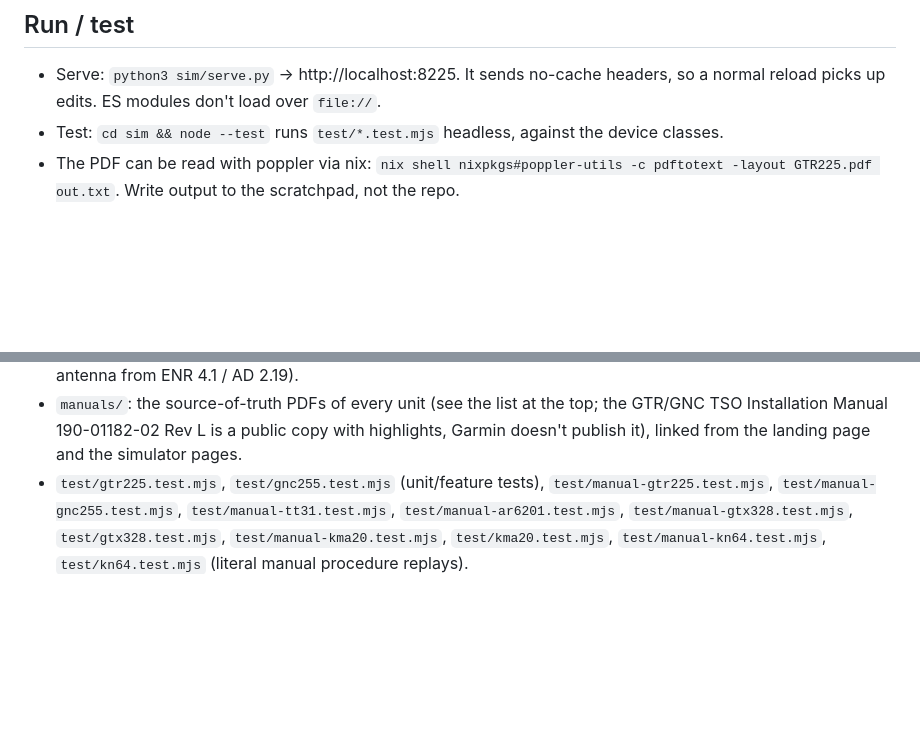
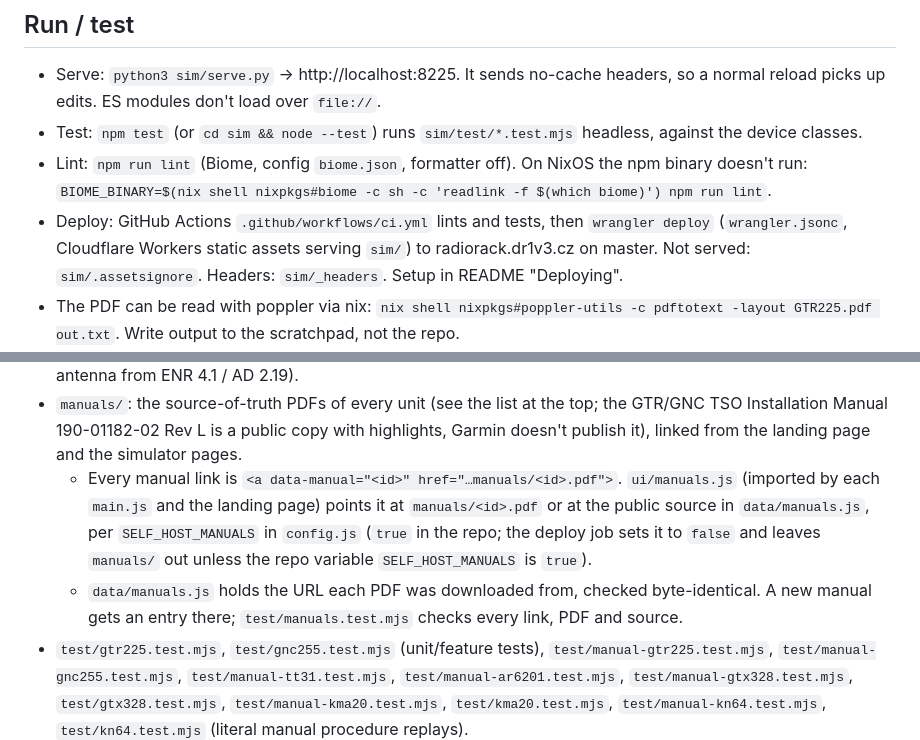
Before and after one commit to MrMebelMan/radiorack, a Markdown page: CLAUDE.md, 2 parts joined by grey strips. GitHub-like rendering; blank space fills up the shorter version.

```diff
--- a/CLAUDE.md
+++ b/CLAUDE.md
@@ -12,7 +12,9 @@ A local web app with simulators of avionics units (Garmin, Trig, Becker, King, B
 
 ## Run / test
 - Serve: `python3 sim/serve.py` → http://localhost:8225. It sends no-cache headers, so a normal reload picks up edits. ES modules don't load over `file://`.
-- Test: `cd sim && node --test` runs `test/*.test.mjs` headless, against the device classes.
+- Test: `npm test` (or `cd sim && node --test`) runs `sim/test/*.test.mjs` headless, against the device classes.
+- Lint: `npm run lint` (Biome, config `biome.json`, formatter off). On NixOS the npm binary doesn't run: `BIOME_BINARY=$(nix shell nixpkgs#biome -c sh -c 'readlink -f $(which biome)') npm run lint`.
+- Deploy: GitHub Actions `.github/workflows/ci.yml` lints and tests, then `wrangler deploy` (`wrangler.jsonc`, Cloudflare Workers static assets serving `sim/`) to radiorack.dr1v3.cz on master. Not served: `sim/.assetsignore`. Headers: `sim/_headers`. Setup in README "Deploying".
 - The PDF can be read with poppler via nix: `nix shell nixpkgs#poppler-utils -c pdftotext -layout GTR225.pdf out.txt`. Write output to the scratchpad, not the repo.
 - The user does the visual testing in the browser. Don't take screenshots for that unless asked. Functional checks over CDP (e.g. reading the LCD text) are fine.
 - In this shell `rm` is aliased to prompt for confirmation. Use `rm -f`.
@@ -55,6 +57,8 @@ Plain ES modules with no build step. The layers depend downward only: `devices`
   - `panel.js` (status line, yoke/simulation panels, Flight block when present, cockpit light slider and key lighting; `ambWord`)
 - `data/lk.js` (COM frequencies, positions, DB info) and `data/lk-nav.js` (VOR/DME/ILS from ENR 4.1 / AD 2.19; `NDBS` and the marker `APPROACHES` from AD 2.19 / AD 2.12; every navaid has `dme: { lat, lon, elev }`, its DME antenna from ENR 4.1 / AD 2.19).
 - `manuals/`: the source-of-truth PDFs of every unit (see the list at the top; the GTR/GNC TSO Installation Manual 190-01182-02 Rev L is a public copy with highlights, Garmin doesn't publish it), linked from the landing page and the simulator pages.
+  - Every manual link is `<a data-manual="<id>" href="…manuals/<id>.pdf">`. `ui/manuals.js` (imported by each `main.js` and the landing page) points it at `manuals/<id>.pdf` or at the public source in `data/manuals.js`, per `SELF_HOST_MANUALS` in `config.js` (`true` in the repo; the deploy job sets it to `false` and leaves `manuals/` out unless the repo variable `SELF_HOST_MANUALS` is `true`).
+  - `data/manuals.js` holds the URL each PDF was downloaded from, checked byte-identical. A new manual gets an entry there; `test/manuals.test.mjs` checks every link, PDF and source.
 - `test/gtr225.test.mjs`, `test/gnc255.test.mjs` (unit/feature tests), `test/manual-gtr225.test.mjs`, `test/manual-gnc255.test.mjs`, `test/manual-tt31.test.mjs`, `test/manual-ar6201.test.mjs`, `test/manual-gtx328.test.mjs`, `test/gtx328.test.mjs`, `test/manual-kma20.test.mjs`, `test/kma20.test.mjs`, `test/manual-kn64.test.mjs`, `test/kn64.test.mjs` (literal manual procedure replays).
 - `devices/ar6201/`: standalone `AR6201` class (`device.js`), Installation Setup page table (`setup.js`), preloaded AIP channels (`channels.js`). LCD view type `bk` rendered by `ui/lcd-becker.js` (positive LCD theme `.lcd.pos`, font Barlow Semi Condensed in `fonts/`, OFL). Keys are bound as holds (`down:KEY` / `up:KEY`); the device times short / long (2 s) presses.
 - `devices/gtx328/`: standalone `GTX328` class (`device.js`), configuration page table with every position copied from the IM figures (`config.js`), `sound.js` (490 Hz tone, voice clips `sounds/gtx328/{male,female}-{leaving-altitude,timer-expired}.mp3`, supplied by the owner). The LCD is a real 200 x 33 dot matrix on a canvas: `ui/lcd-gtx.js` (view type `gtx`: a list of draw ops in dot coordinates; `gtxBitmap()` is pure and used by the tests) with bitmap fonts in `ui/fonts-gtx.js` (glyphs extracted from the manual figures; designed ones listed in `DESIGNED`). Keys are holds; right-click latches a key (`latch` in `bindControls`) for FUNC + ON.
```
Also changed, not shown: README.md (+17 -5 lines), 1 other file.
